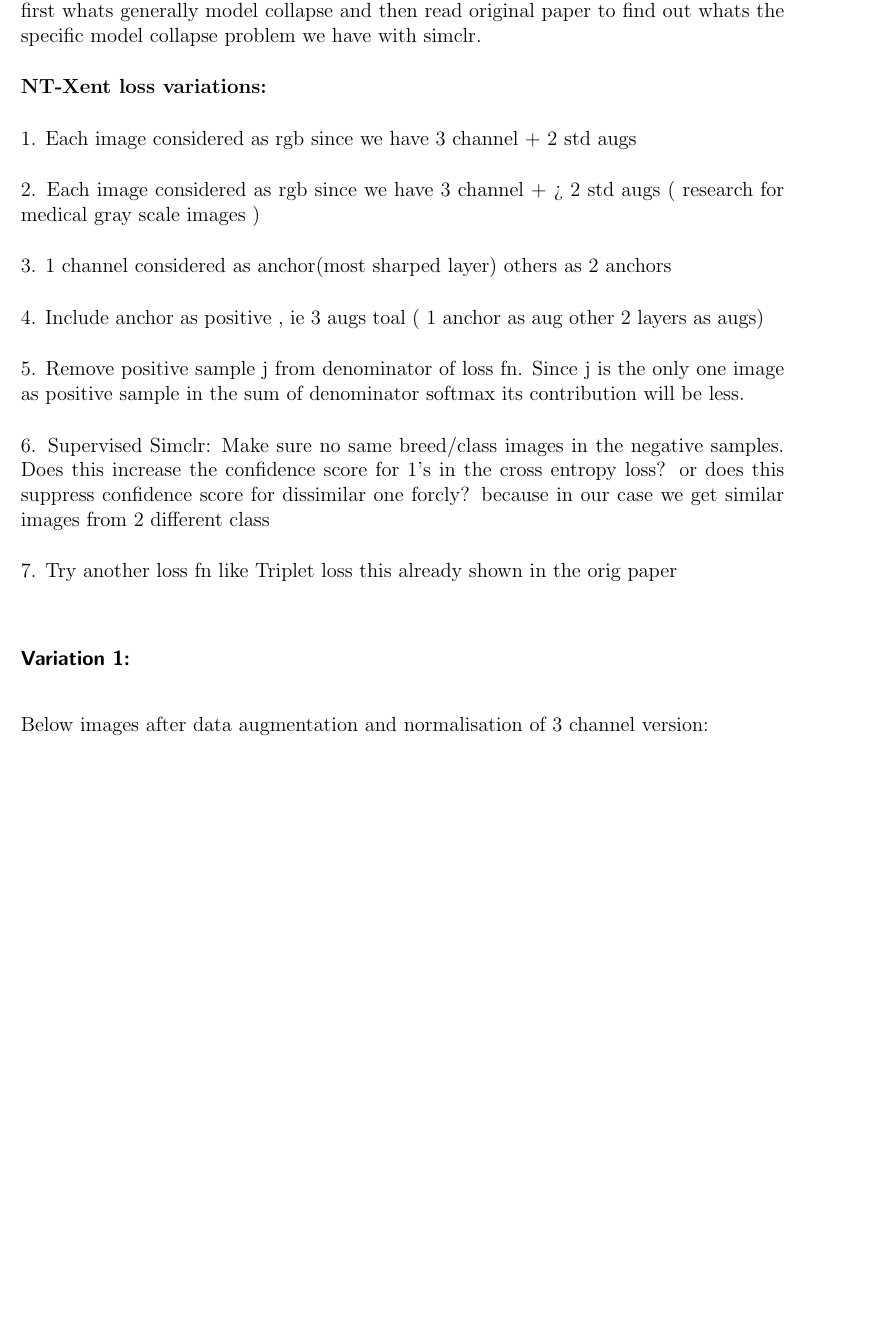
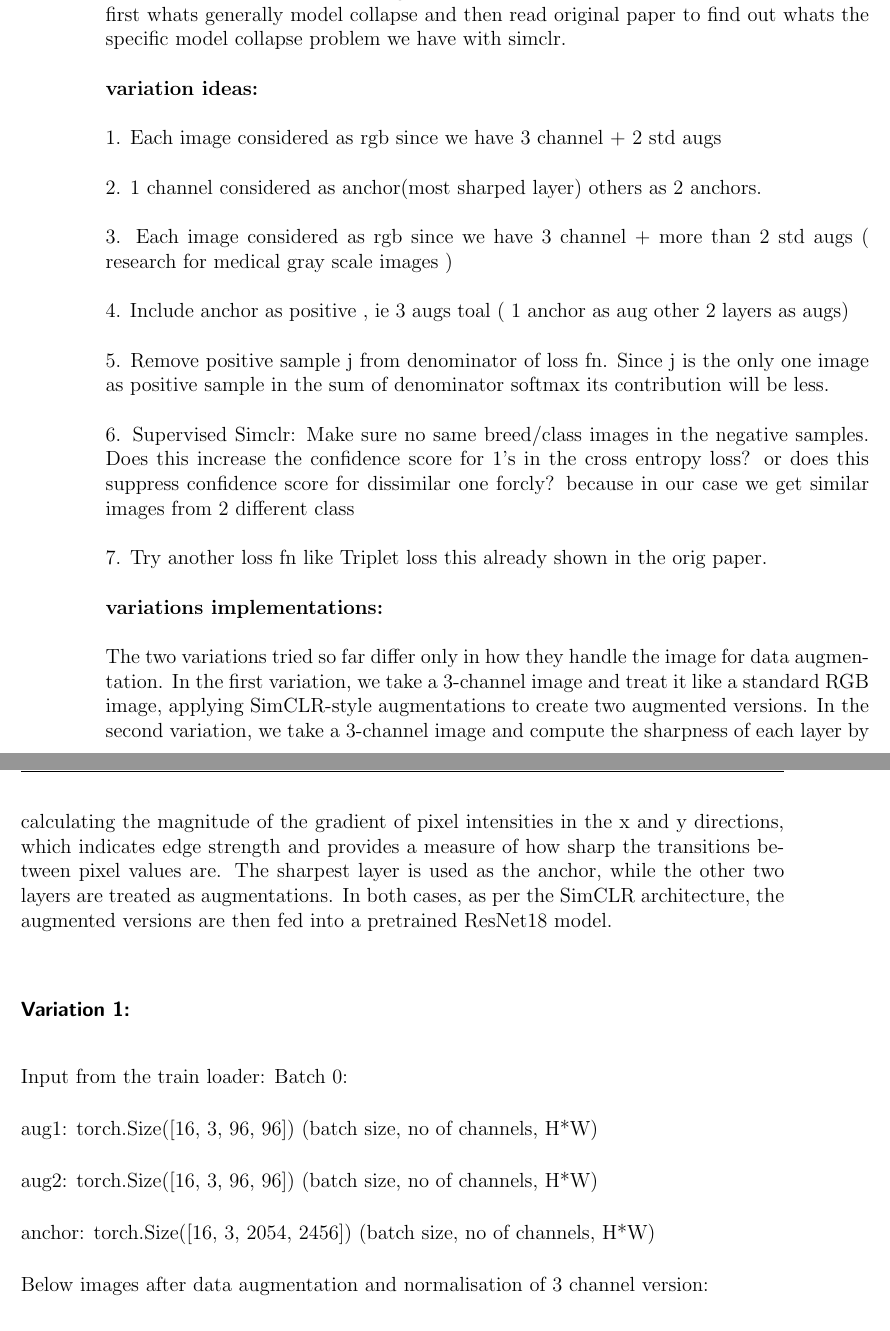
Before and after one commit to bibinsees/thesis, a LaTeX thesis (Manuscript/notes/notes.tex): part of page 19 of 30 before the commit and two parts of pages 20 and 21 of 31 after it, the two joined at a grey line, cut so that both start at the same text, the shorter picture padded with empty space. Compiled offline with pdfLaTeX.

Commit message:
data preprocessing

```diff
--- a/Manuscript/notes/notes.tex
+++ b/Manuscript/notes/notes.tex
@@ -449,13 +471,13 @@ Thats why current ntxent loss is better than Binary cross entroppy loss (BCE) wh
 \textbf{Question: Whats model collapse, and in which situation it happens?}
 Mg comment: Model collapse meaning differ depend on the model or context. so understand first whats generally model collapse and then read original paper to find out whats the specific model collapse problem we have with simclr.
 
-\textbf{NT-Xent loss variations:}
+\textbf{variation ideas:}
 
 1. Each image considered as rgb since we have 3 channel + 2 std augs
 
-2. Each image considered as rgb since we have 3 channel + > 2 std augs ( research for medical gray scale images )
+2. 1 channel considered as anchor(most sharped layer) others as 2 anchors.
 
-3. 1 channel considered as anchor(most sharped layer) others as 2 anchors
+3. Each image considered as rgb since we have 3 channel + more than 2 std augs ( research for medical gray scale images )
 
 4. Include anchor as positive , ie 3 augs  toal ( 1 anchor as aug other 2 layers as augs)
 
@@ -463,13 +485,24 @@ Mg comment: Model collapse meaning differ depend on the model or context. so und
 
 6. Supervised Simclr: Make sure no same breed/class images in the negative samples. Does this increase the confidence score for 1's in the cross entropy loss? or does this suppress confidence score for dissimilar one forcly? because in our case we get similar images from 2 different class
 
-7. Try another loss fn like Triplet loss this already shown in the orig paper
+7. Try another loss fn like Triplet loss this already shown in the orig paper.
 
+\textbf{variations implementations:}
 
+The two variations tried so far differ only in how they handle the image for data augmentation. In the first variation, we take a 3-channel image and treat it like a standard RGB image, applying SimCLR-style augmentations to create two augmented versions. In the second variation, we take a 3-channel image and compute the sharpness of each layer by calculating the magnitude of the gradient of pixel intensities in the x and y directions, which indicates edge strength and provides a measure of how sharp the transitions between pixel values are. The sharpest layer is used as the anchor, while the other two layers are treated as augmentations. In both cases, as per the SimCLR architecture, the augmented versions are then fed into a pretrained ResNet18 model.
 
 \subsubsection{Variation 1:}
+  Input from the train loader:
+  Batch 0:
+
+  aug1: torch.Size([16, 3, 96, 96])        (batch size, no of channels, H*W)
+
+  aug2: torch.Size([16, 3, 96, 96])                  (batch size, no of channels, H*W)
+
+  anchor: torch.Size([16, 3, 2054, 2456])  (batch size, no of channels, H*W)
 
   Below images after data augmentation and normalisation of 3 channel version:
+
   \begin{figure}[H]
     \centering
     \includegraphics[width=0.9\linewidth]{figures/op1.png} % Adjust the width as needed
```
Also changed, not shown: Manuscript/notes/notes.pdf, Manuscript/notes/notes.tex (42 more changed lines), 4 other files.
